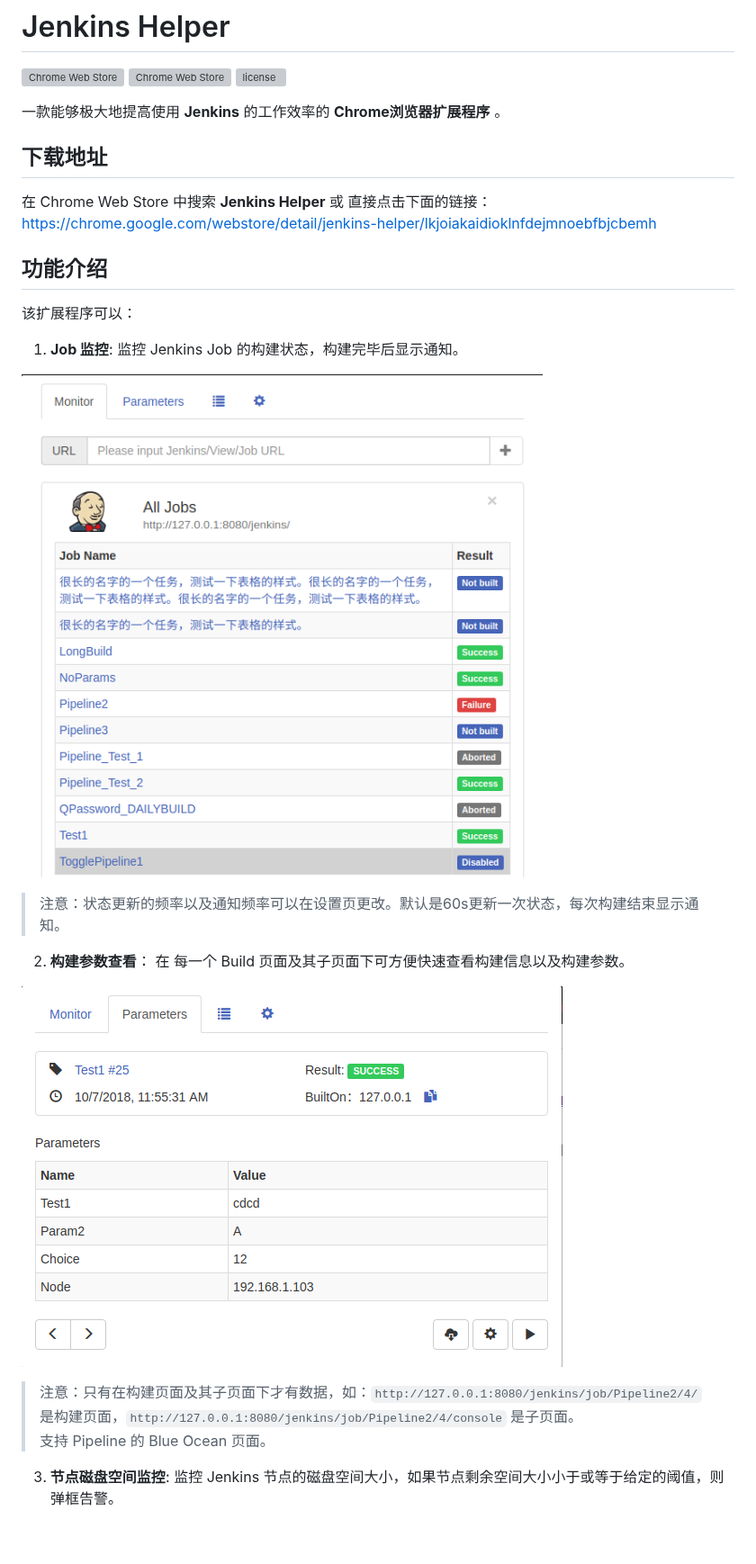
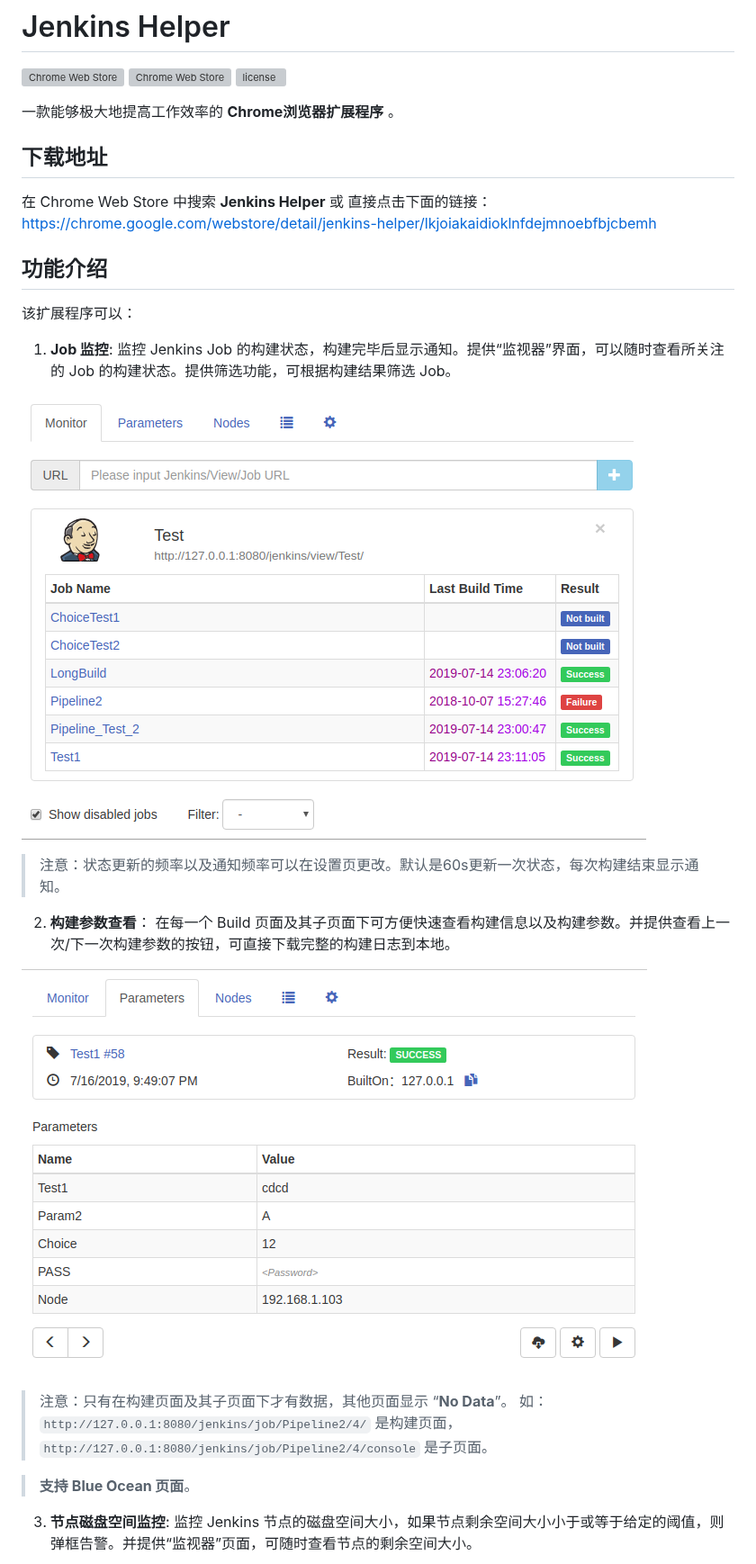
Before and after one commit to liying2008/jenkins-helper, a Markdown page: README.md, the part around one of its changes. Shown at 90% size. Rendered like a GitHub page; pictures changed too: screenshots/monitor.png, screenshots/params.png; blank space fills up the shorter version; grey boxes are pictures that could not be loaded.

```diff
--- a/README.md
+++ b/README.md
@@ -6,7 +6,7 @@
 
 
 
-一款能够极大地提高使用 **Jenkins** 的工作效率的 **Chrome浏览器扩展程序** 。
+一款能够极大地提高工作效率的 **Chrome浏览器扩展程序** 。
 
 ## 下载地址
 
@@ -18,22 +18,23 @@ https://chrome.google.com/webstore/detail/jenkins-helper/lkjoiakaidioklnfdejmnoe
 
 该扩展程序可以：
 
-1. **Job 监控**: 监控 Jenkins Job 的构建状态，构建完毕后显示通知。
+1. **Job 监控**: 监控 Jenkins Job 的构建状态，构建完毕后显示通知。提供“监视器”界面，可以随时查看所关注的 Job 的构建状态。提供筛选功能，可根据构建结果筛选 Job。
 
 ![Monitor](screenshots/monitor.png)
 
 > 注意：状态更新的频率以及通知频率可以在设置页更改。默认是60s更新一次状态，每次构建结束显示通知。
 
 
-2. **构建参数查看**： 在 每一个 Build 页面及其子页面下可方便快速查看构建信息以及构建参数。
+2. **构建参数查看**： 在每一个 Build 页面及其子页面下可方便快速查看构建信息以及构建参数。并提供查看上一次/下一次构建参数的按钮，可直接下载完整的构建日志到本地。
 
 ![Parameters](screenshots/params.png)
 
-> 注意：只有在构建页面及其子页面下才有数据，如：`http://127.0.0.1:8080/jenkins/job/Pipeline2/4/` 是构建页面，`http://127.0.0.1:8080/jenkins/job/Pipeline2/4/console` 是子页面。
-> 支持 Pipeline 的 Blue Ocean 页面。
+> 注意：只有在构建页面及其子页面下才有数据，其他页面显示 “**No Data**”。 如：`http://127.0.0.1:8080/jenkins/job/Pipeline2/4/` 是构建页面，`http://127.0.0.1:8080/jenkins/job/Pipeline2/4/console` 是子页面。
+
+> **支持 Blue Ocean 页面**。
 
 
-3. **节点磁盘空间监控**: 监控 Jenkins 节点的磁盘空间大小，如果节点剩余空间大小小于或等于给定的阈值，则弹框告警。
+3. **节点磁盘空间监控**: 监控 Jenkins 节点的磁盘空间大小，如果节点剩余空间大小小于或等于给定的阈值，则弹框告警。并提供“监视器”页面，可随时查看节点的剩余空间大小。
 
 ![Node Monitor](screenshots/node_monitor.png)
 
```
Also changed, not shown: other parts of README.md (+10 -2 lines), screenshots/jenkins_token_settings.png, screenshots/node_monitor.png, screenshots/params_stash_and_recover.png (added), screenshots/settings.png, 2 other files.
